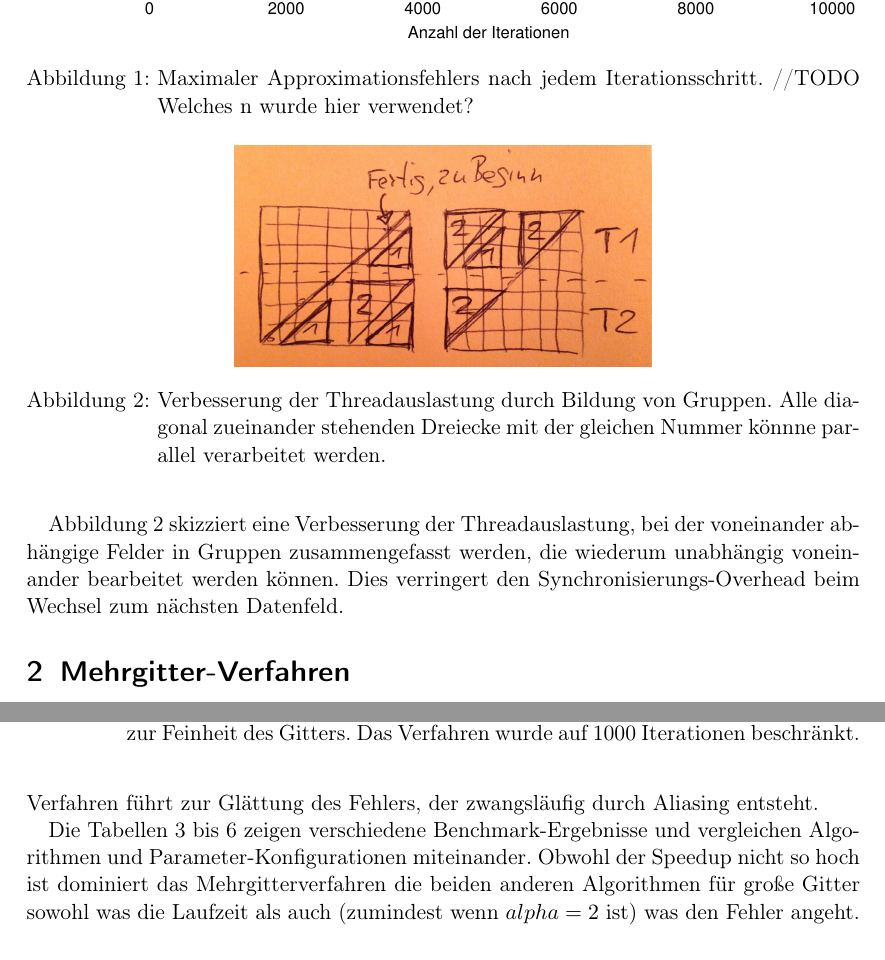
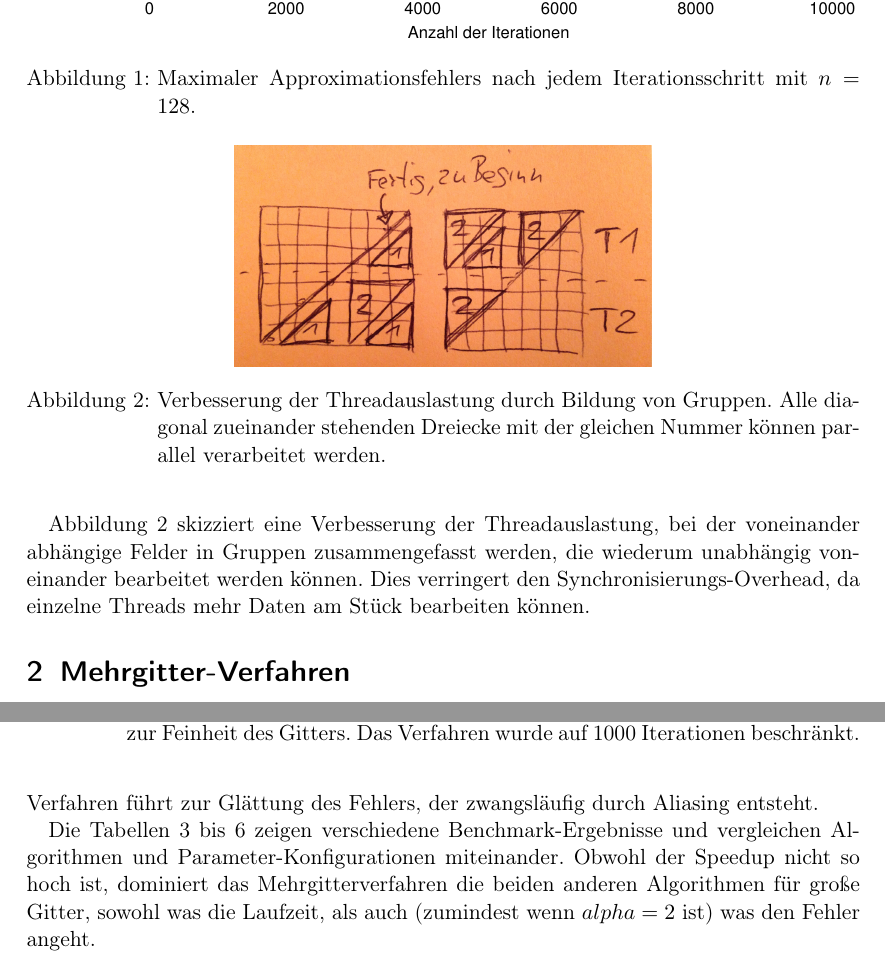
Before and after one commit to mlessmann/MCP, a LaTeX document (doc/Protokoll.tex): two parts of pages 2 and 3 of 5, joined at a grey line, cut so that both start at the same text. Compiled offline with pdfLaTeX.

Commit message:
Kleinere Ergänzungen.

```diff
--- a/doc/Protokoll.tex
+++ b/doc/Protokoll.tex
@@ -21,23 +21,15 @@ Alle Performance-Messungen wurden auf dem Rechner $i82sn03$ mit 4 OpenMP"-Thread
 \end{quote}
 
 \section{Jakobi- und Gauß-Seidel-Verfahren}
-
-%\begin{quote} a) Programmieren Sie eine serielle Version des Jakobi"=Verfahrens. Gegeben sei dazu [\dots] \(f(x, y) = 32(x(1 - x) + y(1 - y))\). Beachten Sie dabei auch die Randbedingungen [\(u(x, y) = 0 \quad \forall (x, y) \in \Gamma\)]. Verwenden Sie zur Überprüfung Ihres Programms auf Korrektheit die analytische Lösung \(u(x, y) = 16x(1 - x)y(1 - y) \quad \forall (x, y) \in \Omega\). \end{quote}
-
-%\begin{quote} b) Implementieren Sie ebenfalls eine serielle Version des Gauß"=Seidel"=Verfahrens. Vergleichen Sie die gewonnenen Ergebnisse mit den Ergebnissen des Jakobi"=Verfahrens. Was fällt beim Vergleich der Iterationsschrittzahlen sowie der Laufzeiten beider Verfahren über verschiedenen Verfeinerungen (\(h = \frac{1}{2^l} \text{ mit } l = 1, 2, \dots, 6, \dots\)) auf? \end{quote}
-
-%\begin{quote} c) Messen Sie mit Hilfe der in a) angegebenen analytischen Lösung für beide Verfahren den maximalen Approximationsfehler mit Hilfe der euklidischen Norm in jedem Iterationsschritt und für ein gewähltes h und stellen Sie diesen graphisch dar. \end{quote}
 
 Bei der Darstellung des maximalen Approximationsfehlers in Abbildung~\ref{fig:fehler} ist die unterschiedlich schnelle Konvergenz des Jakobi"= und des Gauß"=Seidel"=Verfahrens deutlich erkennbar. Beide Verfahren näheren sich logarithmisch der analytisch Lösung an.
 
 \begin{figure}
     \centering
     \includegraphics[width=\textwidth]{fehler}
-    \caption{Maximaler Approximationsfehlers nach jedem Iterationsschritt. //TODO Welches n wurde hier verwendet?}
+    \caption{Maximaler Approximationsfehlers nach jedem Iterationsschritt mit \(n = 128\).}
     \label{fig:fehler}
 \end{figure}
-
-%\begin{quote} d) Da hier innerhalb eines einzelnen Iterationsschritts keine Datenabhängigkeiten zu finden sind, lässt sich das Jakobi"=Verfahren durch einfaches Aufteilen der Berechnungen auf verscheidene Prozessoren und Kommunizieren eventueller Überlappungen parallelisieren. Entwerfen Sie eine parallele Version des Verfahrens (wahlweise mit OpenMP oder Cuda/OpenCL) und verifizieren Sie Ihre Ergebnisse gegenüber der seriellen Variante. \end{quote}
 
 \begin{table}
     \centering
@@ -68,12 +58,12 @@ Die Datenabhängigkeiten im Gauß"=Seidel"=Verfahren erschweren die Parallelisie
 %    \label{fig:gaussseidelskizze}
 %\end{figure}
 
-Abbildung~\ref{fig:gaussseideldreiecke} skizziert eine Verbesserung der Threadauslastung, bei der voneinander abhängige Felder in Gruppen zusammengefasst werden, die wiederum unabhängig voneinander bearbeitet werden können. Dies verringert den Synchronisierungs"=Overhead beim Wechsel zum nächsten Datenfeld.
+Abbildung~\ref{fig:gaussseideldreiecke} skizziert eine Verbesserung der Threadauslastung, bei der voneinander abhängige Felder in Gruppen zusammengefasst werden, die wiederum unabhängig voneinander bearbeitet werden können. Dies verringert den Synchronisierungs"=Overhead, da einzelne Threads mehr Daten am Stück bearbeiten können.
 
 \begin{figure}
     \centering
     \includegraphics[width=0.5\textwidth]{gaussseideldreiecke}
-    \caption{Verbesserung der Threadauslastung durch Bildung von Gruppen. Alle diagonal zueinander stehenden Dreiecke mit der gleichen Nummer könnne parallel verarbeitet werden.}
+    \caption{Verbesserung der Threadauslastung durch Bildung von Gruppen. Alle diagonal zueinander stehenden Dreiecke mit der gleichen Nummer können parallel verarbeitet werden.}
     \label{fig:gaussseideldreiecke}
 \end{figure}
 
@@ -95,15 +85,13 @@ Abbildung~\ref{fig:gaussseideldreiecke} skizziert eine Verbesserung der Threadau
     \label{tab:gaussseidel}
 \end{table}
 
-%\begin{quote} f) Ermitteln Sie den Speedup für verschiedene Problemgrößen für beide Verfahren (\(h = \frac{1}{2^l} \text{ mit } l = 1, 2, \dots, 6, \dots\)). Beurteilen Sie damit auch die Qualität ihrer Parallelisierungen. \end{quote}
-
 \section{Mehrgitter-Verfahren}
 
 \emph{Warum ist es aus Sicht der Numerik nicht sinnvoll sofort auf einem groben Gitter zu beginnen, sondern zunächst einige Schritte auf einem feinen Gitter durchzuführen?}
 
 Ein grobes Gitter führt zwangsläufig zu Undersampling. Gerade bei hochfrequenten Funktionen entstehen dadurch schwerwiegende Aliasingeffekte, die sich auch durch die Ausführung von Gauß"=Seidel nicht verringern lassen, da die Informationen schlicht im Startvektor nicht enthalten sind. Deshalb sollte man zunächst auf feineren Gittern iterieren. Dadurch erstellt man einen Startvektor, der zwar dieselbe Feinheit hat, jedoch auch Informationen aus den hochfrequenten Teilen der Funktionen beinhaltet. Dieses Verfahren führt zur Glättung des Fehlers, der zwangsläufig durch Aliasing entsteht.
 
-Die Tabellen~\ref{tab:b} bis~\ref{tab:f} zeigen verschiedene Benchmark"=Ergebnisse und vergleichen Algorithmen und Parameter"=Konfigurationen miteinander. Obwohl der Speedup nicht so hoch ist dominiert das Mehrgitterverfahren die beiden anderen Algorithmen für große Gitter sowohl was die Laufzeit als auch (zumindest wenn $alpha=2$ ist) was den Fehler angeht.
+Die Tabellen~\ref{tab:b} bis~\ref{tab:f} zeigen verschiedene Benchmark"=Ergebnisse und vergleichen Algorithmen und Parameter"=Konfigurationen miteinander. Obwohl der Speedup nicht so hoch ist, dominiert das Mehrgitterverfahren die beiden anderen Algorithmen für große Gitter, sowohl was die Laufzeit, als auch (zumindest wenn \(alpha=2\) ist) was den Fehler angeht.
 
 %\subsection*{b)}
 \begin{table}[ht]
```
Also changed, not shown: doc/Protokoll.tex (4 more changed lines).
